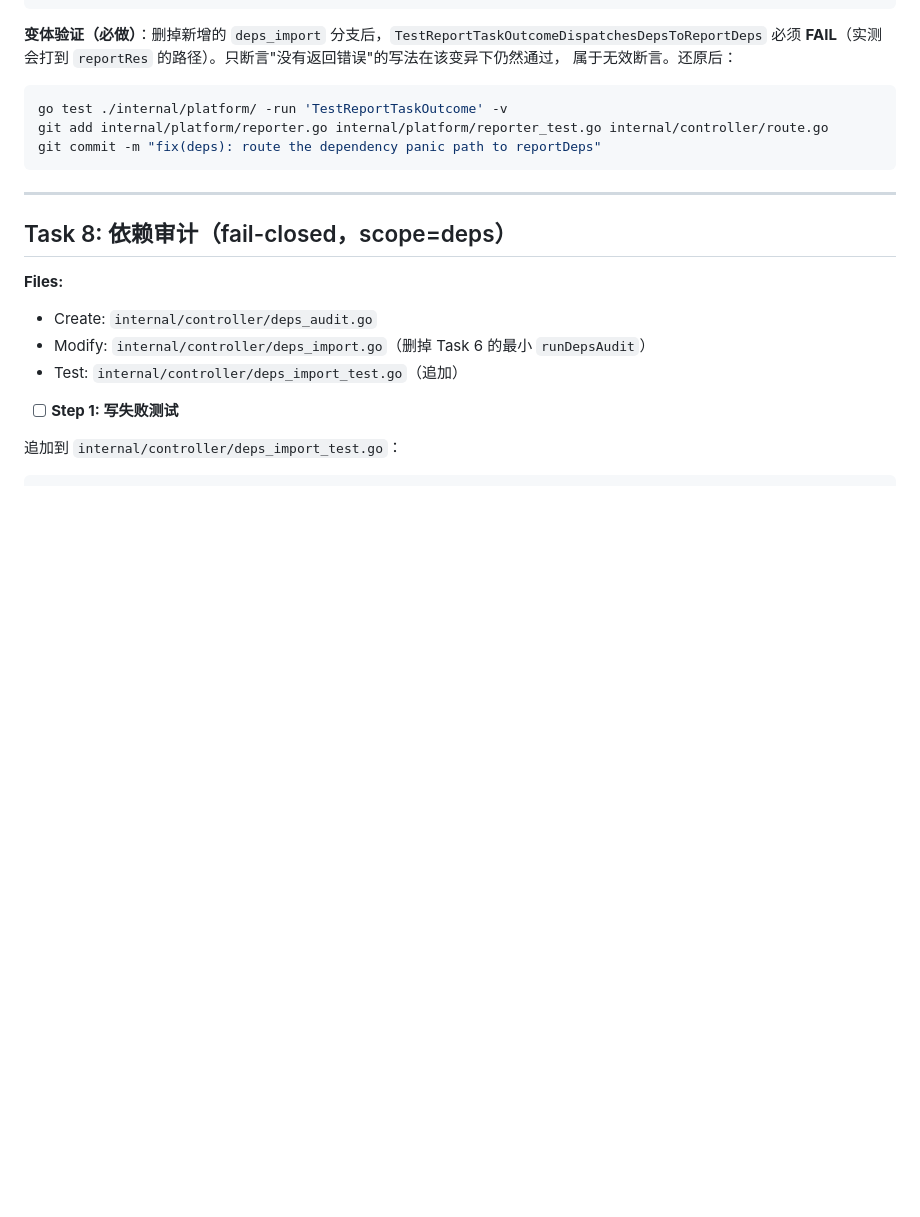
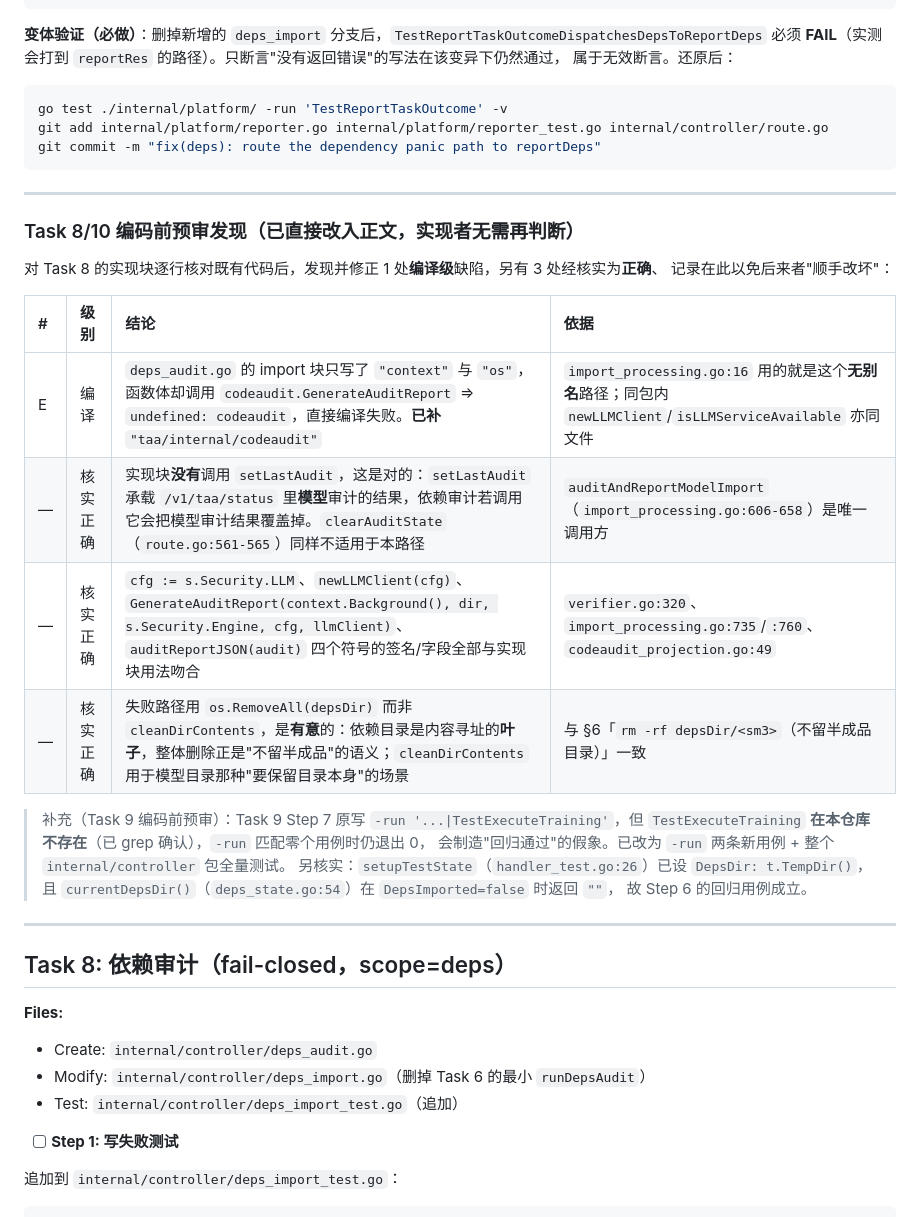
Before and after one commit to CipherSlinger/taa, a Markdown page: .claude/plans/2026-10-08-model-dependency-delivery.md, the part around one of its changes. GitHub-like rendering; blank space fills up the shorter version.

```diff
--- a/.claude/plans/2026-10-08-model-dependency-delivery.md
+++ b/.claude/plans/2026-10-08-model-dependency-delivery.md
@@ -2582,6 +2582,27 @@ git commit -m "fix(deps): route the dependency panic path to reportDeps"
 
 ---
 
+### Task 8/10 编码前预审发现（已直接改入正文，实现者无需再判断）
+
+对 Task 8 的实现块逐行核对既有代码后，发现并修正 1 处**编译级**缺陷，另有 3 处经核实为**正确**、
+记录在此以免后来者"顺手改坏"：
+
+| # | 级别 | 结论 | 依据 |
+| :--- | :--- | :--- | :--- |
+| E | 编译 | `deps_audit.go` 的 import 块只写了 `"context"` 与 `"os"`，函数体却调用 `codeaudit.GenerateAuditReport` ⇒ `undefined: codeaudit`，直接编译失败。**已补** `"taa/internal/codeaudit"` | `import_processing.go:16` 用的就是这个**无别名**路径；同包内 `newLLMClient`/`isLLMServiceAvailable` 亦同文件 |
+| — | 核实正确 | 实现块**没有**调用 `setLastAudit`，这是对的：`setLastAudit` 承载 `/v1/taa/status` 里**模型**审计的结果，依赖审计若调用它会把模型审计结果覆盖掉。`clearAuditState`（`route.go:561-565`）同样不适用于本路径 | `auditAndReportModelImport`（`import_processing.go:606-658`）是唯一调用方 |
+| — | 核实正确 | `cfg := s.Security.LLM`、`newLLMClient(cfg)`、`GenerateAuditReport(context.Background(), dir, s.Security.Engine, cfg, llmClient)`、`auditReportJSON(audit)` 四个符号的签名/字段全部与实现块用法吻合 | `verifier.go:320`、`import_processing.go:735`/`:760`、`codeaudit_projection.go:49` |
+| — | 核实正确 | 失败路径用 `os.RemoveAll(depsDir)` 而非 `cleanDirContents`，是**有意**的：依赖目录是内容寻址的**叶子**，整体删除正是"不留半成品"的语义；`cleanDirContents` 用于模型目录那种"要保留目录本身"的场景 | 与 §6「`rm -rf depsDir/<sm3>`（不留半成品目录）」一致 |
+
+> 补充（Task 9 编码前预审）：Task 9 Step 7 原写 `-run '...|TestExecuteTraining'`，但
+> `TestExecuteTraining` **在本仓库不存在**（已 grep 确认），`-run` 匹配零个用例时仍退出 0，
+> 会制造"回归通过"的假象。已改为 `-run` 两条新用例 + 整个 `internal/controller` 包全量测试。
+> 另核实：`setupTestState`（`handler_test.go:26`）已设 `DepsDir: t.TempDir()`，且
+> `currentDepsDir()`（`deps_state.go:54`）在 `DepsImported=false` 时返回 `""`，
+> 故 Step 6 的回归用例成立。
+
+---
+
 ## Task 8: 依赖审计（fail-closed，scope=deps）
 
 **Files:**
```
Also changed, not shown: other parts of .claude/plans/2026-10-08-model-dependency-delivery.md (+32 -4 lines).
